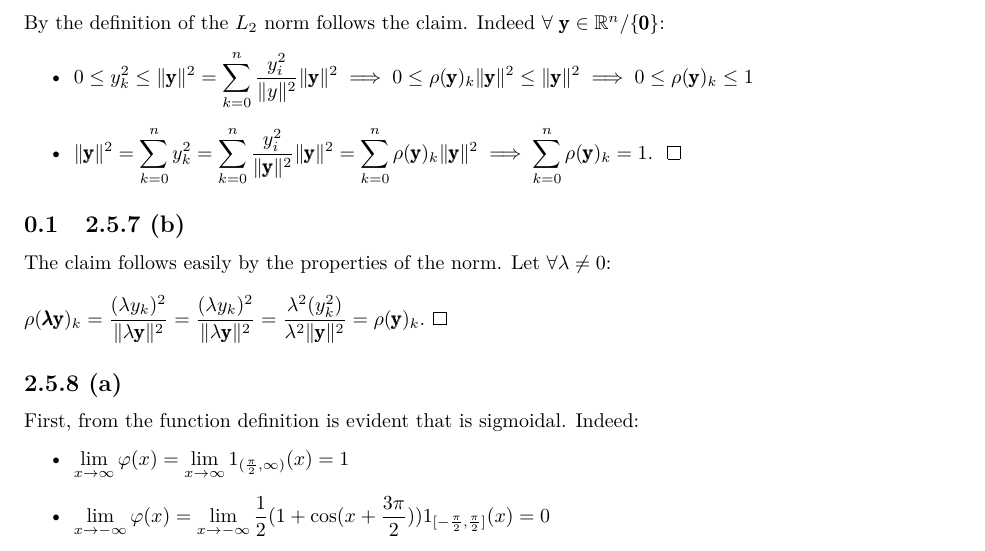
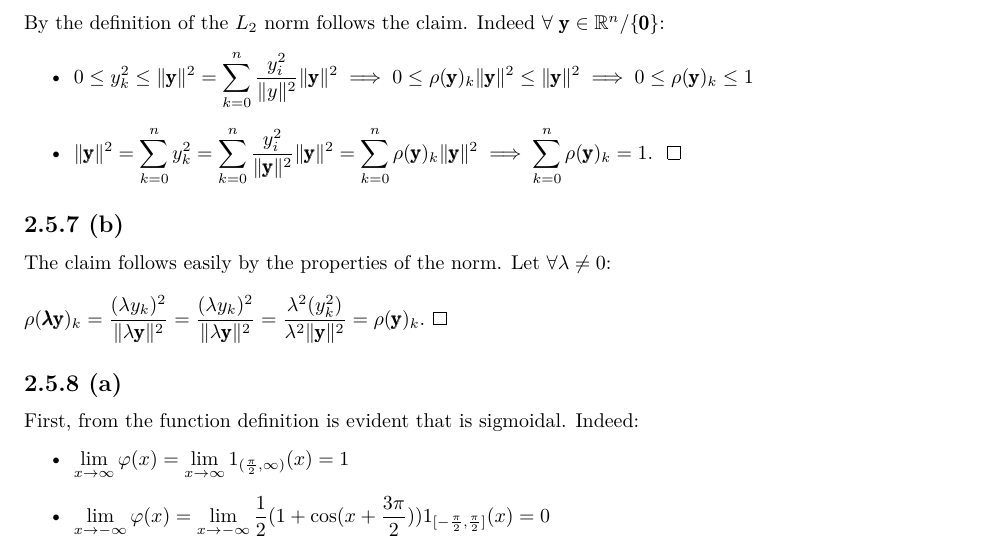
Before and after one commit to EAbarmel97/Deep-Learning-Architectures, a LaTeX problem sheet (solutions/SEC02/exercises_2_5.tex): part of page 6 of 7, cut so that both start at the same text. Compiled offline with pdfLaTeX.

Commit message:
fix: statement corrections

```diff
--- a/solutions/SEC02/exercises_2_5.tex
+++ b/solutions/SEC02/exercises_2_5.tex
@@ -258,7 +258,7 @@ By the definition of the $L_2$ norm follows the claim. Indeed $\forall \ \pmb{\t
     \item $\displaystyle\lVert \pmb{\text{y}} \rVert^{2} = \sum^{n}_{k = 0} y^2_{k} =  \sum^{n}_{k = 0} \frac{y^2_i}{\lVert \pmb{\text{y}} \rVert^{2} } \lVert \pmb{\text{y}} \rVert^{2} = \sum^{n}_{k = 0} \rho(\pmb{\text{y}})_{k} \lVert \pmb{\text{y}} \rVert^{2} \implies \sum^{n}_{k = 0} \rho(\pmb{\text{y}})_{k} = 1.  \ \ \qedsymbol{}$
 \end{itemize}
 
-\subsection{2.5.7 (b)}
+\subsection*{2.5.7 (b)}
 The claim follows easily by the properties of the norm. Let $\forall \lambda \neq 0$:\\
 \\
 $\displaystyle \rho(\pmb{ \lambda \text{y}})_{k} = \displaystyle\frac{(\lambda y_{k})^2}{\lVert \lambda \pmb{\text{y}} \rVert^{2} } = \displaystyle\frac{(\lambda y_{k})^2}{\lVert \lambda \pmb{\text{y}} \rVert^{2} } = \displaystyle\frac{\lambda^2 (y_{k}^2)}{\lambda^2 \lVert \pmb{\text{y}} \rVert^{2} } = \rho(\pmb{ \text{y}})_{k}. \ \qedsymbol{}$
```
